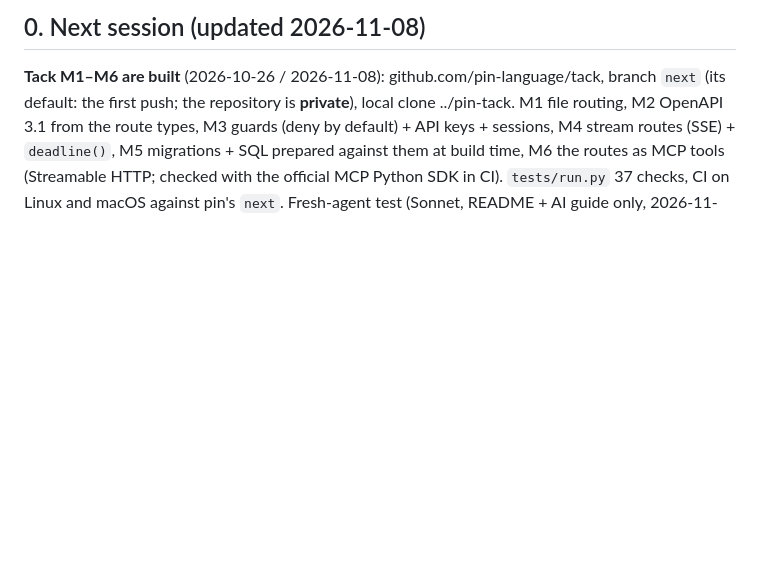
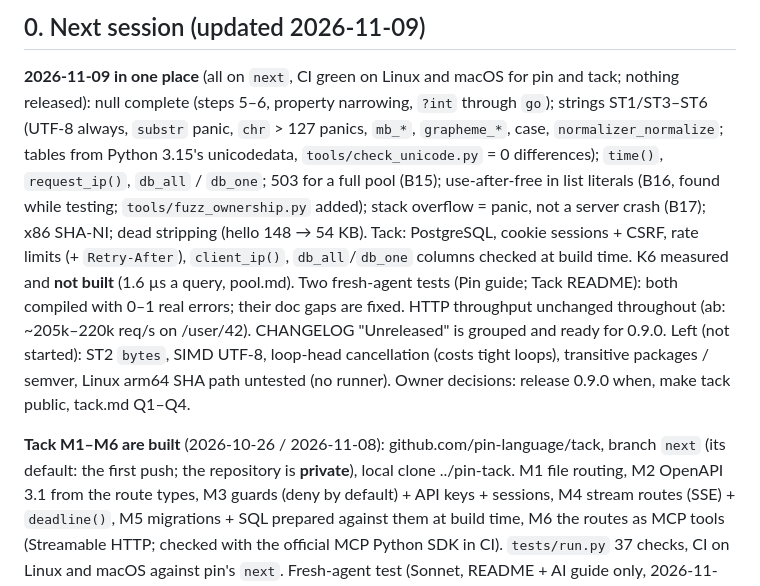
Before and after one commit to pin-language/pin, a Markdown page: HANDOFF.md, the part around one of its changes. GitHub-like rendering; blank space fills up the shorter version.

Commit message:
docs(handoff): 2026-11-09 summary for the next session

```diff
--- a/HANDOFF.md
+++ b/HANDOFF.md
@@ -2,5 +2,20 @@
 
-## 0. Next session (updated 2026-11-08)
+## 0. Next session (updated 2026-11-09)
+
+**2026-11-09 in one place** (all on `next`, CI green on Linux and macOS for pin and tack; nothing released):
+null complete (steps 5–6, property narrowing, `?int` through `go`); strings ST1/ST3–ST6 (UTF-8 always, `substr`
+panic, `chr` > 127 panics, `mb_*`, `grapheme_*`, case, `normalizer_normalize`; tables from Python 3.15's
+unicodedata, `tools/check_unicode.py` = 0 differences); `time()`, `request_ip()`, `db_all` / `db_one`; 503 for a
+full pool (B15); use-after-free in list literals (B16, found while testing; `tools/fuzz_ownership.py` added);
+stack overflow = panic, not a server crash (B17); x86 SHA-NI; dead stripping (hello 148 → 54 KB). Tack:
+PostgreSQL, cookie sessions + CSRF, rate limits (+ `Retry-After`), `client_ip()`, `db_all`/`db_one` columns
+checked at build time. K6 measured and **not built** (1.6 µs a query, pool.md). Two fresh-agent tests (Pin
+guide; Tack README): both compiled with 0–1 real errors; their doc gaps are fixed. HTTP throughput unchanged
+throughout (ab: ~205k–220k req/s on /user/42). CHANGELOG "Unreleased" is grouped and ready for 0.9.0.
+Left (not started): ST2 `bytes`, SIMD UTF-8, loop-head cancellation (costs tight loops), transitive packages /
+semver, Linux arm64 SHA path untested (no runner). Owner decisions: release 0.9.0 when, make tack public,
+tack.md Q1–Q4.
+
 
 **Tack M1–M6 are built** (2026-10-26 / 2026-11-08): github.com/pin-language/tack, branch `next` (its default:
 the first push; the repository is **private**), local clone ../pin-tack. M1 file routing, M2 OpenAPI 3.1 from
```
Also changed, not shown: other parts of HANDOFF.md (+1 -1 lines).
